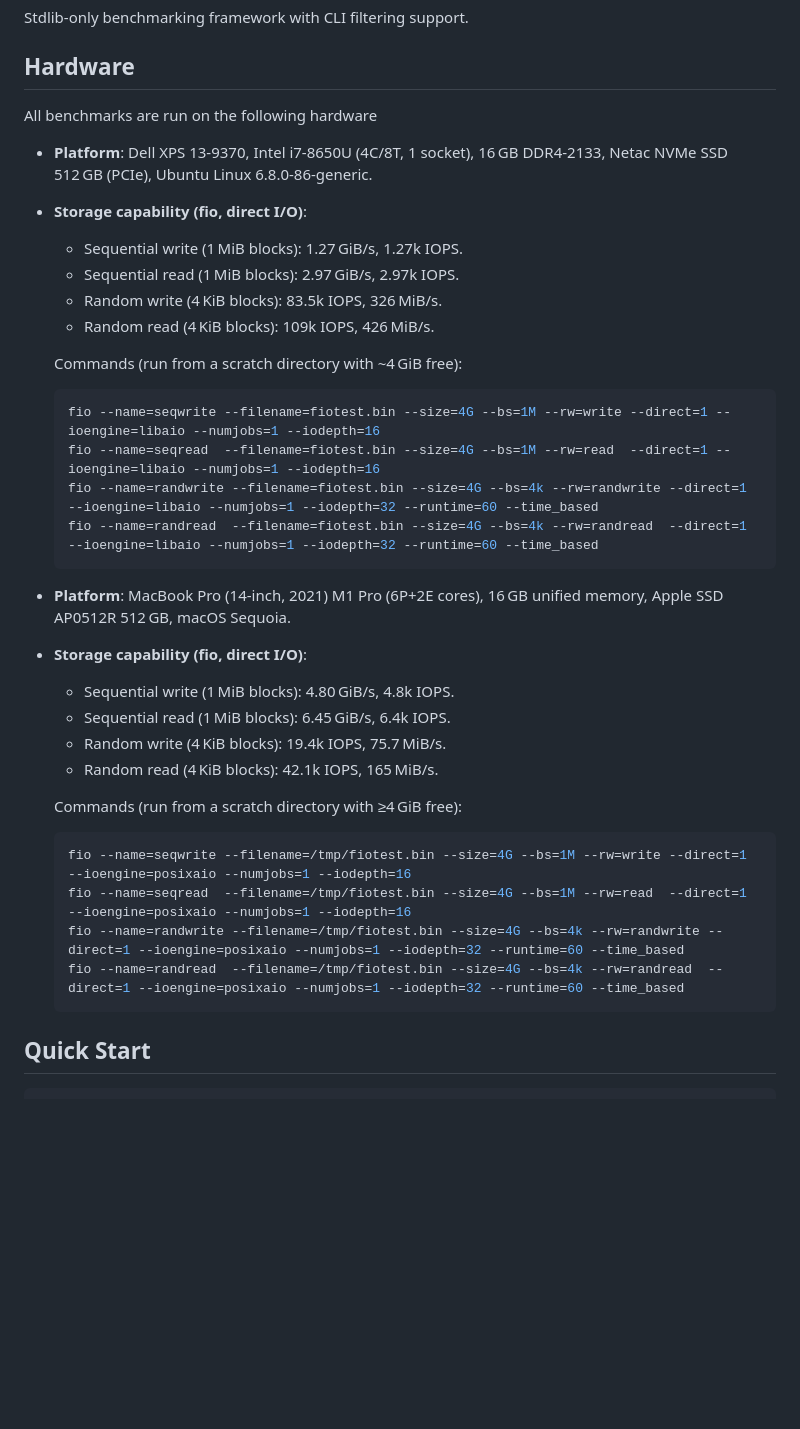
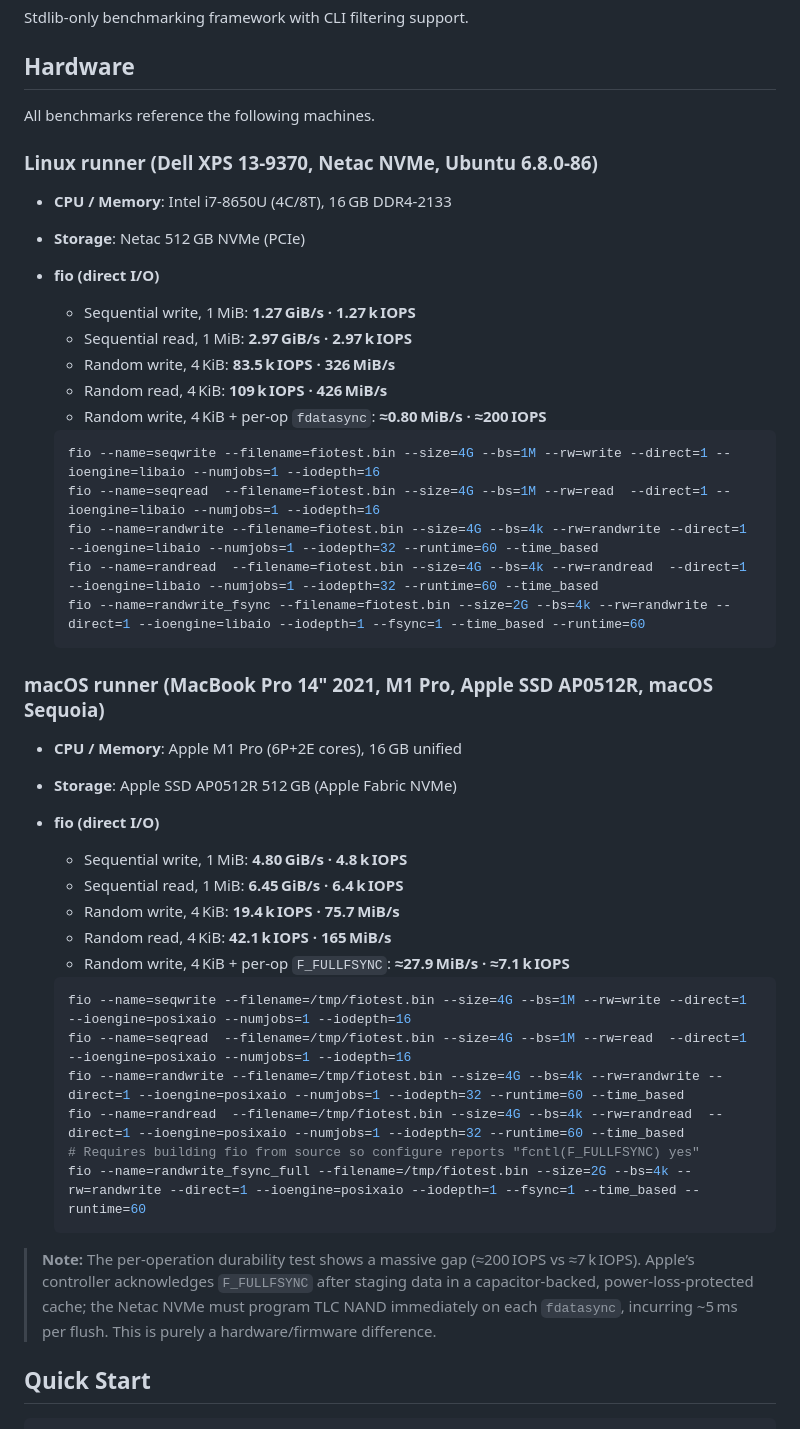
Before and after one commit to redixhumayun/simpledb, a Markdown page: benches/README.md, the part around the change. GitHub-like rendering; blank space fills up the shorter version.

Commit message:
Fix Formatting And Fix Compiler Warning

````diff
--- a/benches/README.md
+++ b/benches/README.md
@@ -4,39 +4,48 @@ Stdlib-only benchmarking framework with CLI filtering support.
 
 ## Hardware
 
-All benchmarks are run on the following hardware
+All benchmarks reference the following machines.
 
-- **Platform**: Dell XPS 13-9370, Intel i7-8650U (4C/8T, 1 socket), 16 GB DDR4-2133, Netac NVMe SSD 512 GB (PCIe), Ubuntu Linux 6.8.0-86-generic.
-- **Storage capability (fio, direct I/O)**:
-  - Sequential write (1 MiB blocks): 1.27 GiB/s, 1.27k IOPS.
-  - Sequential read (1 MiB blocks): 2.97 GiB/s, 2.97k IOPS.
-  - Random write (4 KiB blocks): 83.5k IOPS, 326 MiB/s.
-  - Random read (4 KiB blocks): 109k IOPS, 426 MiB/s.
+### Linux runner (Dell XPS 13‑9370, Netac NVMe, Ubuntu 6.8.0‑86)
 
-  Commands (run from a scratch directory with ~4 GiB free):
+- **CPU / Memory**: Intel i7‑8650U (4C/8T), 16 GB DDR4‑2133
+- **Storage**: Netac 512 GB NVMe (PCIe)
+- **fio (direct I/O)**
+  - Sequential write, 1 MiB: **1.27 GiB/s · 1.27 k IOPS**
+  - Sequential read, 1 MiB: **2.97 GiB/s · 2.97 k IOPS**
+  - Random write, 4 KiB: **83.5 k IOPS · 326 MiB/s**
+  - Random read, 4 KiB: **109 k IOPS · 426 MiB/s**
+  - Random write, 4 KiB + per-op `fdatasync`: **≈0.80 MiB/s · ≈200 IOPS**
 
   ```bash
   fio --name=seqwrite --filename=fiotest.bin --size=4G --bs=1M --rw=write --direct=1 --ioengine=libaio --numjobs=1 --iodepth=16
   fio --name=seqread  --filename=fiotest.bin --size=4G --bs=1M --rw=read  --direct=1 --ioengine=libaio --numjobs=1 --iodepth=16
   fio --name=randwrite --filename=fiotest.bin --size=4G --bs=4k --rw=randwrite --direct=1 --ioengine=libaio --numjobs=1 --iodepth=32 --runtime=60 --time_based
   fio --name=randread  --filename=fiotest.bin --size=4G --bs=4k --rw=randread  --direct=1 --ioengine=libaio --numjobs=1 --iodepth=32 --runtime=60 --time_based
+  fio --name=randwrite_fsync --filename=fiotest.bin --size=2G --bs=4k --rw=randwrite --direct=1 --ioengine=libaio --iodepth=1 --fsync=1 --time_based --runtime=60
   ```
 
-- **Platform**: MacBook Pro (14-inch, 2021) M1 Pro (6P+2E cores), 16 GB unified memory, Apple SSD AP0512R 512 GB, macOS Sequoia.
-- **Storage capability (fio, direct I/O)**:
-  - Sequential write (1 MiB blocks): 4.80 GiB/s, 4.8k IOPS.
-  - Sequential read (1 MiB blocks): 6.45 GiB/s, 6.4k IOPS.
-  - Random write (4 KiB blocks): 19.4k IOPS, 75.7 MiB/s.
-  - Random read (4 KiB blocks): 42.1k IOPS, 165 MiB/s.
+### macOS runner (MacBook Pro 14" 2021, M1 Pro, Apple SSD AP0512R, macOS Sequoia)
 
-  Commands (run from a scratch directory with ≥4 GiB free):
+- **CPU / Memory**: Apple M1 Pro (6P+2E cores), 16 GB unified
+- **Storage**: Apple SSD AP0512R 512 GB (Apple Fabric NVMe)
+- **fio (direct I/O)**
+  - Sequential write, 1 MiB: **4.80 GiB/s · 4.8 k IOPS**
+  - Sequential read, 1 MiB: **6.45 GiB/s · 6.4 k IOPS**
+  - Random write, 4 KiB: **19.4 k IOPS · 75.7 MiB/s**
+  - Random read, 4 KiB: **42.1 k IOPS · 165 MiB/s**
+  - Random write, 4 KiB + per-op `F_FULLFSYNC`: **≈27.9 MiB/s · ≈7.1 k IOPS**
 
   ```bash
   fio --name=seqwrite --filename=/tmp/fiotest.bin --size=4G --bs=1M --rw=write --direct=1 --ioengine=posixaio --numjobs=1 --iodepth=16
   fio --name=seqread  --filename=/tmp/fiotest.bin --size=4G --bs=1M --rw=read  --direct=1 --ioengine=posixaio --numjobs=1 --iodepth=16
   fio --name=randwrite --filename=/tmp/fiotest.bin --size=4G --bs=4k --rw=randwrite --direct=1 --ioengine=posixaio --numjobs=1 --iodepth=32 --runtime=60 --time_based
   fio --name=randread  --filename=/tmp/fiotest.bin --size=4G --bs=4k --rw=randread  --direct=1 --ioengine=posixaio --numjobs=1 --iodepth=32 --runtime=60 --time_based
+  # Requires building fio from source so configure reports "fcntl(F_FULLFSYNC) yes"
+  fio --name=randwrite_fsync_full --filename=/tmp/fiotest.bin --size=2G --bs=4k --rw=randwrite --direct=1 --ioengine=posixaio --iodepth=1 --fsync=1 --time_based --runtime=60
   ```
+
+> **Note:** The per-operation durability test shows a massive gap (≈200 IOPS vs ≈7 k IOPS). Apple’s controller acknowledges `F_FULLFSYNC` after staging data in a capacitor-backed, power-loss-protected cache; the Netac NVMe must program TLC NAND immediately on each `fdatasync`, incurring ~5 ms per flush. This is purely a hardware/firmware difference.
 
 ## Quick Start
 
````
